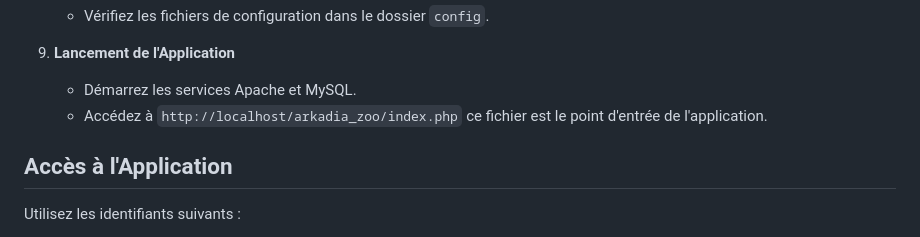
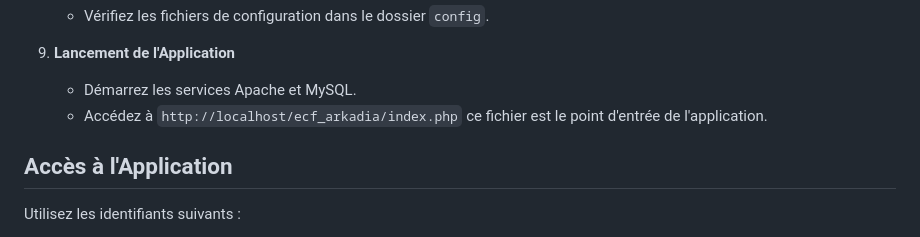
Before and after one commit to bouzelmat/Ecf_Arkadia, a Markdown page: ecf_arkadia/README.md, the part around the change. Rendered like a GitHub page.

Commit message:
Update README.md
changement du chemain de l'index : http://localhost/ecf_arkadia/index.php

```diff
--- a/ecf_arkadia/README.md
+++ b/ecf_arkadia/README.md
@@ -87,7 +87,7 @@ Développer une plateforme web interactive et transparente, offrant une expérie
 
 9. **Lancement de l'Application**
    - Démarrez les services Apache et MySQL.
-   - Accédez à `http://localhost/arkadia_zoo/index.php` ce fichier est le point d'entrée de l'application.
+   - Accédez à `http://localhost/ecf_arkadia/index.php` ce fichier est le point d'entrée de l'application.
 
 ## Accès à l'Application
 
```
